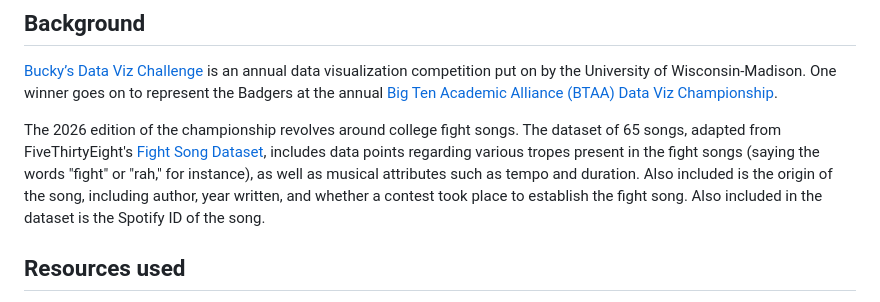
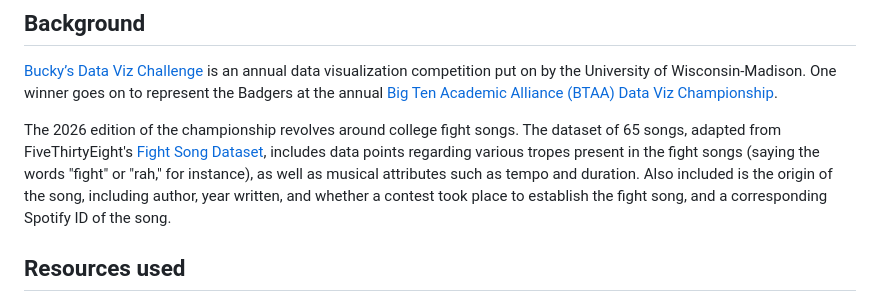
Before and after one commit to valkobarnabas/valkobarnabas.github.io, a Markdown page: README.md, the part around the change. GitHub-like rendering.

```diff
--- a/README.md
+++ b/README.md
@@ -23,7 +23,7 @@ One winner goes on to represent the Badgers at the annual [Big Ten Academic Alli
 
 The 2026 edition of the championship revolves around college fight songs.
 The dataset of 65 songs, adapted from FiveThirtyEight's [Fight Song Dataset](https://github.com/fivethirtyeight/data/blob/master/fight-songs/fight-songs.csv), includes data points regarding various tropes present in the fight songs (saying the words "fight" or "rah," for instance), as well as musical attributes such as
-tempo and duration. Also included is the origin of the song, including author, year written, and whether a contest took place to establish the fight song. Also included in the dataset is the Spotify ID of the song.
+tempo and duration. Also included is the origin of the song, including author, year written, and whether a contest took place to establish the fight song, and a corresponding Spotify ID of the song.
 
 ## Resources used
 
```
